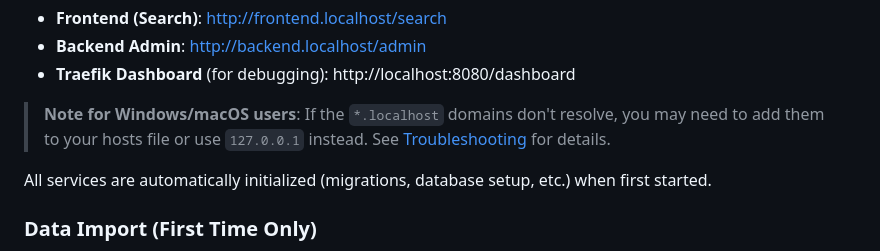
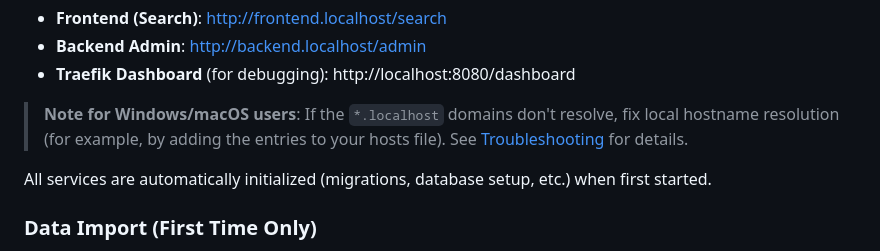
Before and after one commit to Softcom-Technologies-Organization/SenslerdeutschesWoerterbuch, a Markdown page: README.md, the part around the change. GitHub-like rendering.

Commit message:
Update README.md to improve clarity on local hostname resolution for Windows/macOS users

```diff
--- a/README.md
+++ b/README.md
@@ -49,7 +49,7 @@ Once ready, you can access the application in your browser:
 - **Backend Admin**: http://backend.localhost/admin
 - **Traefik Dashboard** (for debugging): http://localhost:8080/dashboard
 
-> **Note for Windows/macOS users**: If the `*.localhost` domains don't resolve, you may need to add them to your hosts file or use `127.0.0.1` instead. See [Troubleshooting](#troubleshooting) for details.
+> **Note for Windows/macOS users**: If the `*.localhost` domains don't resolve, fix local hostname resolution (for example, by adding the entries to your hosts file). See [Troubleshooting](#troubleshooting) for details.
 
 All services are automatically initialized (migrations, database setup, etc.) when first started.
 
```
